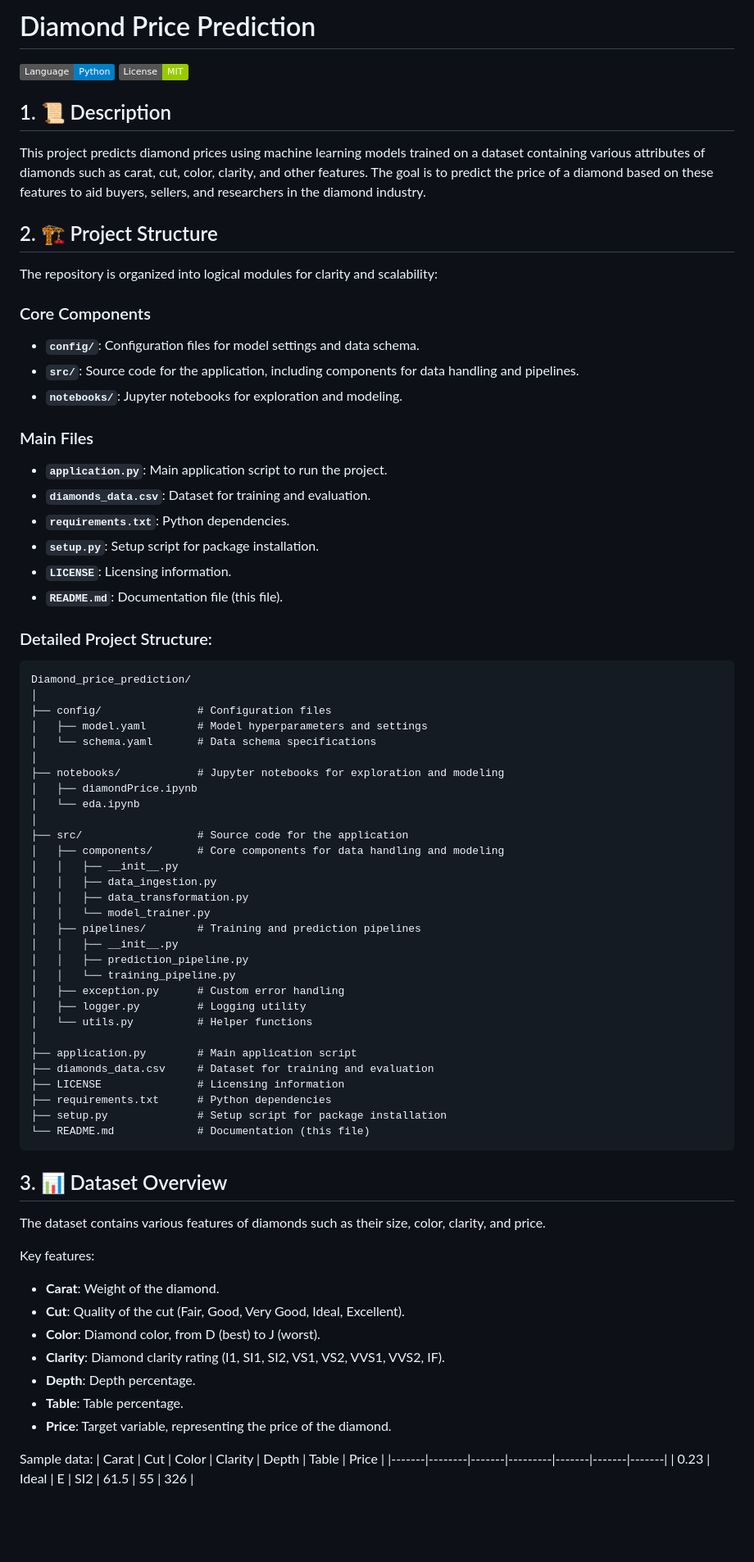
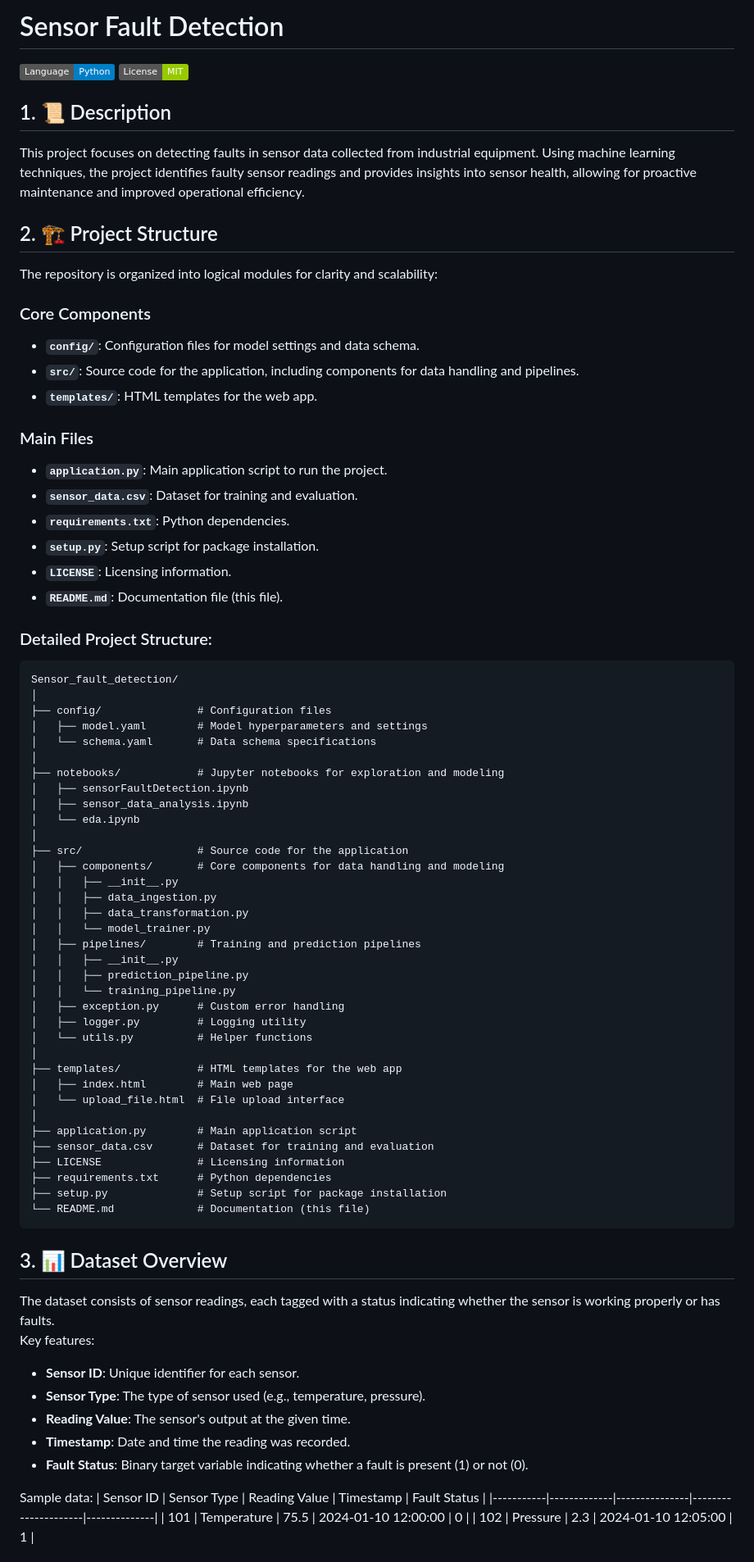
Before and after one commit to Monish-Nallagondalla/Sensor_Fault_Detection, a Markdown page: README.md, the part around one of its changes. Shown at 82% size. GitHub-like rendering; badges without logos; blank space fills up the shorter version.

````diff
--- a/README.md
+++ b/README.md
@@ -1,9 +1,9 @@
-# Diamond Price Prediction
+# Sensor Fault Detection
 
 ![Python](https://img.shields.io/badge/Language-Python-blue) ![MIT License](https://img.shields.io/badge/License-MIT-green)
 
 ## 1. 📜 Description
-This project predicts diamond prices using machine learning models trained on a dataset containing various attributes of diamonds such as carat, cut, color, clarity, and other features. The goal is to predict the price of a diamond based on these features to aid buyers, sellers, and researchers in the diamond industry.
+This project focuses on detecting faults in sensor data collected from industrial equipment. Using machine learning techniques, the project identifies faulty sensor readings and provides insights into sensor health, allowing for proactive maintenance and improved operational efficiency.
 
 ## 2. 🏗️ Project Structure
 The repository is organized into logical modules for clarity and scalability:
@@ -11,11 +11,11 @@ The repository is organized into logical modules for clarity and scalability:
 ### Core Components
 - **`config/`**: Configuration files for model settings and data schema.
 - **`src/`**: Source code for the application, including components for data handling and pipelines.
-- **`notebooks/`**: Jupyter notebooks for exploration and modeling.
+- **`templates/`**: HTML templates for the web app.
 
 ### Main Files
 - **`application.py`**: Main application script to run the project.
-- **`diamonds_data.csv`**: Dataset for training and evaluation.
+- **`sensor_data.csv`**: Dataset for training and evaluation.
 - **`requirements.txt`**: Python dependencies.
 - **`setup.py`**: Setup script for package installation.
 - **`LICENSE`**: Licensing information.
@@ -24,14 +24,15 @@ The repository is organized into logical modules for clarity and scalability:
 ### Detailed Project Structure:
 
 ```plaintext
-Diamond_price_prediction/
+Sensor_fault_detection/
 │
 ├── config/               # Configuration files
 │   ├── model.yaml        # Model hyperparameters and settings
 │   └── schema.yaml       # Data schema specifications
 │
 ├── notebooks/            # Jupyter notebooks for exploration and modeling
-│   ├── diamondPrice.ipynb
+│   ├── sensorFaultDetection.ipynb
+│   ├── sensor_data_analysis.ipynb
 │   └── eda.ipynb
 │
 ├── src/                  # Source code for the application
@@ -48,28 +49,30 @@ Diamond_price_prediction/
 │   ├── logger.py         # Logging utility
 │   └── utils.py          # Helper functions
 │
+├── templates/            # HTML templates for the web app
+│   ├── index.html        # Main web page
+│   └── upload_file.html  # File upload interface
+│
 ├── application.py        # Main application script
-├── diamonds_data.csv     # Dataset for training and evaluation
+├── sensor_data.csv       # Dataset for training and evaluation
 ├── LICENSE               # Licensing information
 ├── requirements.txt      # Python dependencies
 ├── setup.py              # Setup script for package installation
 └── README.md             # Documentation (this file)
 ```
 
-## 3.  📊 Dataset Overview
-The dataset contains various features of diamonds such as their size, color, clarity, and price.
-
+## 3. 📊 Dataset Overview
+The dataset consists of sensor readings, each tagged with a status indicating whether the sensor is working properly or has faults.
 Key features:
-- **Carat**: Weight of the diamond.
-- **Cut**: Quality of the cut (Fair, Good, Very Good, Ideal, Excellent).
-- **Color**: Diamond color, from D (best) to J (worst).
-- **Clarity**: Diamond clarity rating (I1, SI1, SI2, VS1, VS2, VVS1, VVS2, IF).
-- **Depth**: Depth percentage.
-- **Table**: Table percentage.
-- **Price**: Target variable, representing the price of the diamond.
+- **Sensor ID**: Unique identifier for each sensor.
+- **Sensor Type**: The type of sensor used (e.g., temperature, pressure).
+- **Reading Value**: The sensor's output at the given time.
+- **Timestamp**: Date and time the reading was recorded.
+- **Fault Status**: Binary target variable indicating whether a fault is present (1) or not (0).
 
 Sample data:
-| Carat | Cut    | Color | Clarity | Depth | Table | Price |
-|-------|--------|-------|---------|-------|-------|-------|
-| 0.23  | Ideal  | E     | SI2     | 61.5  | 55    | 326   |
+| Sensor ID | Sensor Type | Reading Value | Timestamp           | Fault Status |
+|-----------|-------------|---------------|---------------------|--------------|
+| 101       | Temperature | 75.5          | 2024-01-10 12:00:00 | 0            |
+| 102       | Pressure    | 2.3           | 2024-01-10 12:05:00 | 1            |
 
````
Also changed, not shown: other parts of README.md (+12 -10 lines).
